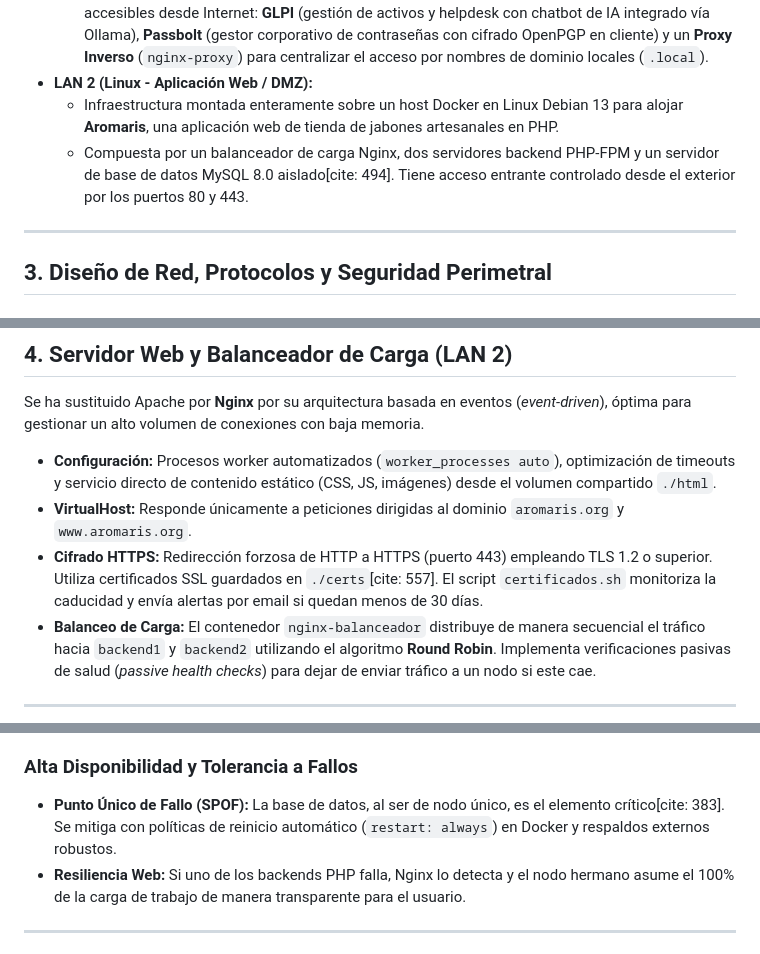
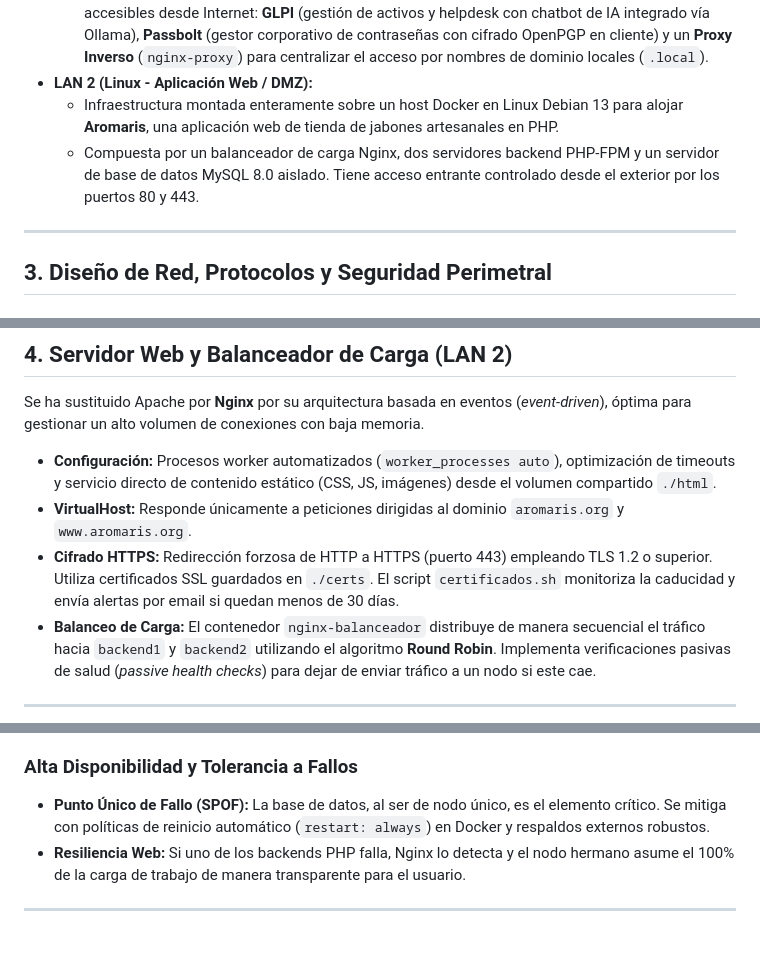
Before and after one commit to acuevasf04/Cuevas-Fernandez-Antonio-TFG, a Markdown page: Proyecto-TFG-main/Proyecto-definitivo/README.md, 3 parts joined by grey strips. Rendered like a GitHub page.

```diff
--- a/Proyecto-TFG-main/Proyecto-definitivo/README.md
+++ b/Proyecto-TFG-main/Proyecto-definitivo/README.md
@@ -18,7 +18,7 @@ La red se divide lógicamente en dos segmentos principales interconectados media
     * En el mismo host Linux de la LAN 1 se despliegan mediante Docker servicios internos no accesibles desde Internet: **GLPI** (gestión de activos y helpdesk con chatbot de IA integrado vía Ollama), **Passbolt** (gestor corporativo de contraseñas con cifrado OpenPGP en cliente) y un **Proxy Inverso** (`nginx-proxy`) para centralizar el acceso por nombres de dominio locales (`.local`).
 * **LAN 2 (Linux - Aplicación Web / DMZ):**
     * Infraestructura montada enteramente sobre un host Docker en Linux Debian 13 para alojar **Aromaris**, una aplicación web de tienda de jabones artesanales en PHP.
-    * Compuesta por un balanceador de carga Nginx, dos servidores backend PHP-FPM y un servidor de base de datos MySQL 8.0 aislado[cite: 494]. Tiene acceso entrante controlado desde el exterior por los puertos 80 y 443.
+    * Compuesta por un balanceador de carga Nginx, dos servidores backend PHP-FPM y un servidor de base de datos MySQL 8.0 aislado. Tiene acceso entrante controlado desde el exterior por los puertos 80 y 443.
 
 ---
 
@@ -42,7 +42,7 @@ Se ha sustituido Apache por **Nginx** por su arquitectura basada en eventos (*ev
 
 * **Configuración:** Procesos worker automatizados (`worker_processes auto`), optimización de timeouts y servicio directo de contenido estático (CSS, JS, imágenes) desde el volumen compartido `./html`.
 * **VirtualHost:** Responde únicamente a peticiones dirigidas al dominio `aromaris.org` y `www.aromaris.org`.
-* **Cifrado HTTPS:** Redirección forzosa de HTTP a HTTPS (puerto 443) empleando TLS 1.2 o superior. Utiliza certificados SSL guardados en `./certs`[cite: 557]. El script `certificados.sh` monitoriza la caducidad y envía alertas por email si quedan menos de 30 días.
+* **Cifrado HTTPS:** Redirección forzosa de HTTP a HTTPS (puerto 443) empleando TLS 1.2 o superior. Utiliza certificados SSL guardados en `./certs`. El script `certificados.sh` monitoriza la caducidad y envía alertas por email si quedan menos de 30 días.
 * **Balanceo de Carga:** El contenedor `nginx-balanceador` distribuye de manera secuencial el tráfico hacia `backend1` y `backend2` utilizando el algoritmo **Round Robin**. Implementa verificaciones pasivas de salud (*passive health checks*) para dejar de enviar tráfico a un nodo si este cae.
 
 ---
@@ -63,7 +63,7 @@ Diseñada para minimizar el RPO (*Recovery Point Objective*):
 * **Seguridad de las copias:** Cifrado en reposo mediante **AES-256**, transferencia segura por TLS/SSL a un almacenamiento remoto (*off-site*) inmutable durante 30 días.
 
 ### Alta Disponibilidad y Tolerancia a Fallos
-* **Punto Único de Fallo (SPOF):** La base de datos, al ser de nodo único, es el elemento crítico[cite: 383]. Se mitiga con políticas de reinicio automático (`restart: always`) en Docker y respaldos externos robustos.
+* **Punto Único de Fallo (SPOF):** La base de datos, al ser de nodo único, es el elemento crítico. Se mitiga con políticas de reinicio automático (`restart: always`) en Docker y respaldos externos robustos.
 * **Resiliencia Web:** Si uno de los backends PHP falla, Nginx lo detecta y el nodo hermano asume el 100% de la carga de trabajo de manera transparente para el usuario.
 
 ---
```
